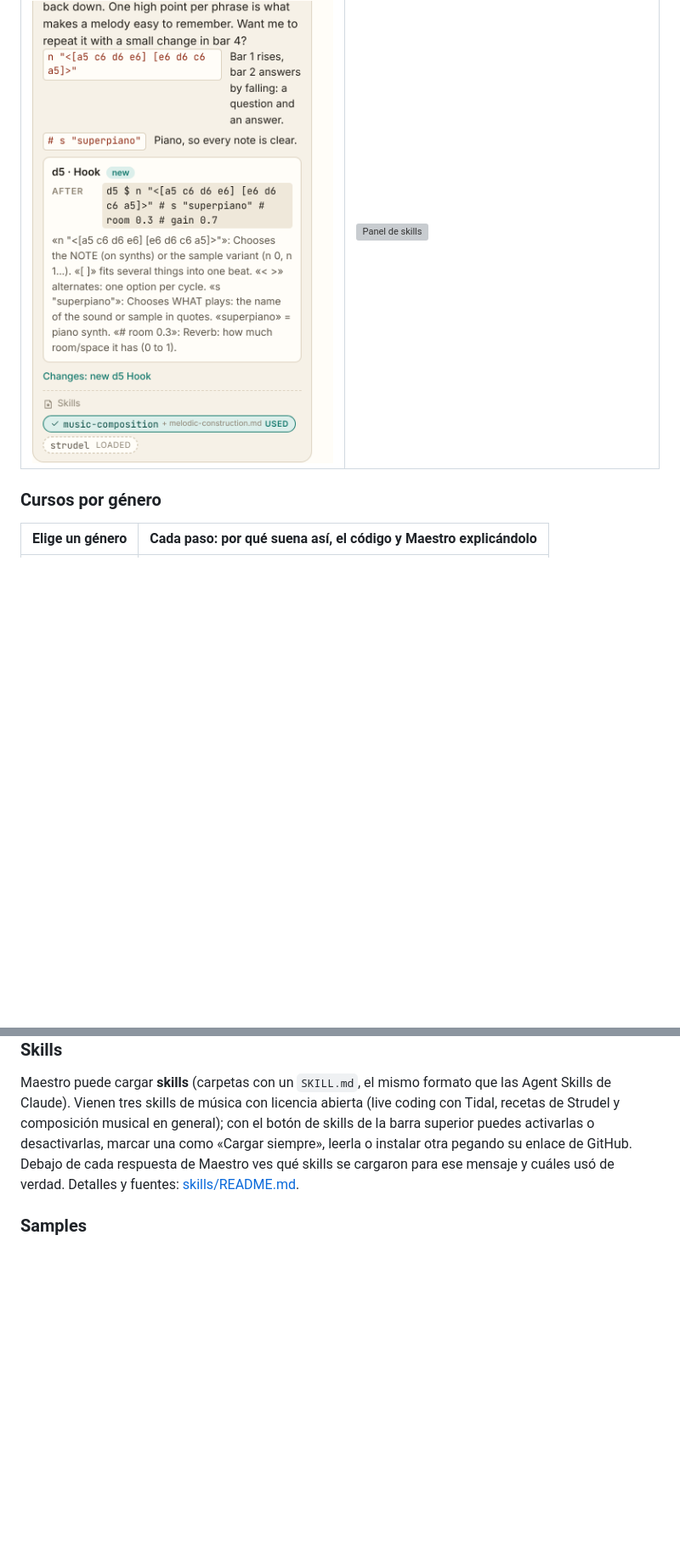
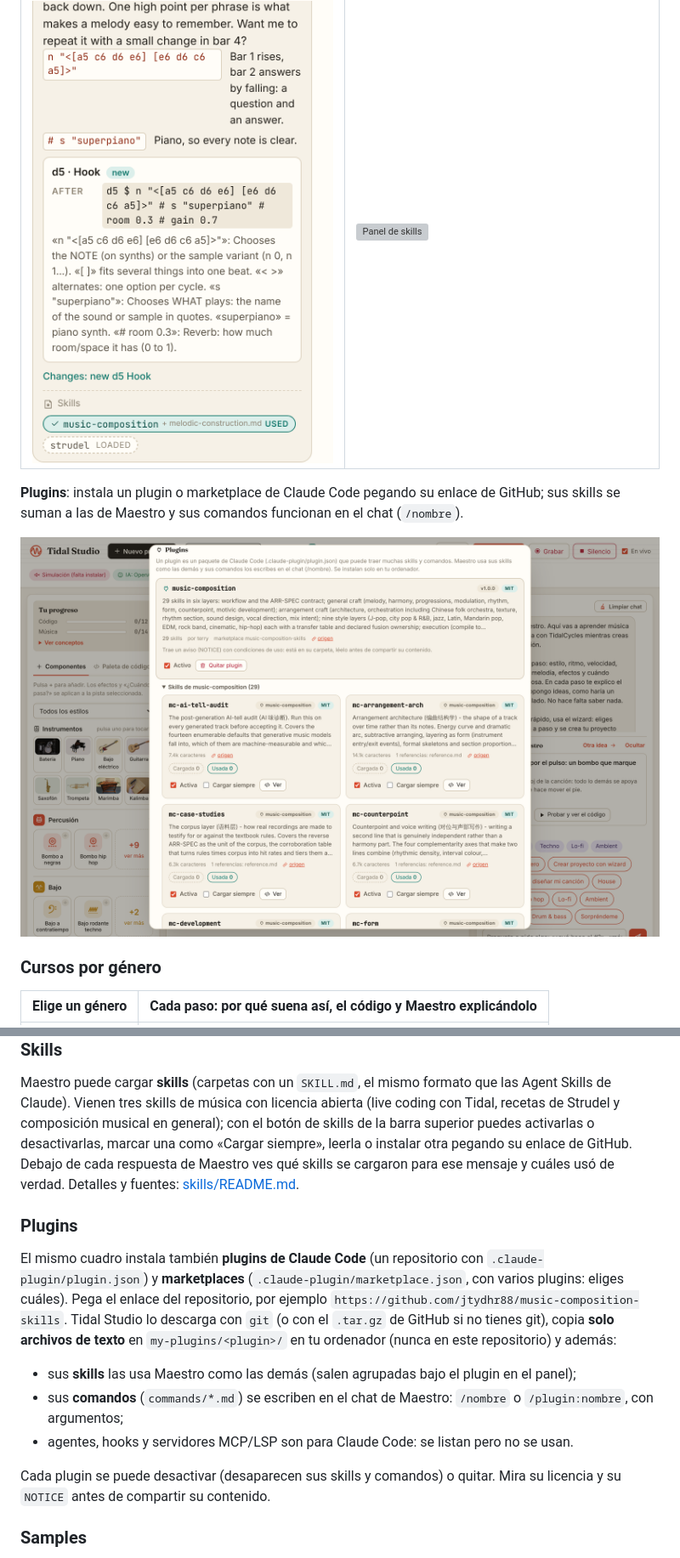
Before and after one commit to vsalesa/tidal-studio, a Markdown page: README.es.md, 2 parts joined by grey strips. Shown at 85% size. Rendered like a GitHub page; pictures changed too: docs/screenshots/es/panel-plugins.png (added); blank space fills up the shorter version; grey boxes are pictures that could not be loaded.

```diff
--- a/README.es.md
+++ b/README.es.md
@@ -95,6 +95,10 @@ en vivo con un profesor de IA ("Maestro") que te acompaña en cada paso, aunque
 | Debajo de cada respuesta: qué skills se cargaron y cuáles usó Maestro | El panel de Skills: activar, cargar siempre, ver, instalar desde GitHub |
 |---|---|
 | ![Skills en el chat](docs/screenshots/skills-in-chat.png) | ![Panel de skills](docs/screenshots/es/panel-skills.png) |
+
+**Plugins**: instala un plugin o marketplace de Claude Code pegando su enlace de GitHub; sus skills se suman a las de Maestro y sus comandos funcionan en el chat (`/nombre`).
+
+![Panel de plugins](docs/screenshots/es/panel-plugins.png)
 
 ### Cursos por género
 
@@ -242,6 +246,21 @@ skills de música con licencia abierta (live coding con Tidal, recetas de Strude
 marcar una como «Cargar siempre», leerla o instalar otra pegando su enlace de GitHub. Debajo de cada respuesta de Maestro
 ves qué skills se cargaron para ese mensaje y cuáles usó de verdad. Detalles y fuentes: [skills/README.md](skills/README.md).
 
+### Plugins
+
+El mismo cuadro instala también **plugins de Claude Code** (un repositorio con `.claude-plugin/plugin.json`) y
+**marketplaces** (`.claude-plugin/marketplace.json`, con varios plugins: eliges cuáles). Pega el enlace del repositorio,
+por ejemplo `https://github.com/jtydhr88/music-composition-skills`. Tidal Studio lo descarga con `git` (o con el
+`.tar.gz` de GitHub si no tienes git), copia **solo archivos de texto** en `my-plugins/<plugin>/` en tu ordenador
+(nunca en este repositorio) y además:
+
+- sus **skills** las usa Maestro como las demás (salen agrupadas bajo el plugin en el panel);
+- sus **comandos** (`commands/*.md`) se escriben en el chat de Maestro: `/nombre` o `/plugin:nombre`, con argumentos;
+- agentes, hooks y servidores MCP/LSP son para Claude Code: se listan pero no se usan.
+
+Cada plugin se puede desactivar (desaparecen sus skills y comandos) o quitar. Mira su licencia y su `NOTICE` antes de
+compartir su contenido.
+
 ### Samples
 
 Tus sonidos viven en `samples/<nombre>/` (cada carpeta es un sonido de Tidal: `s "nombre"`, `s "nombre:1"` para el segundo
```
Also changed, not shown: README.md (+20 -0 lines), docs/screenshots/plugins-panel.png (added), 8 other files.
